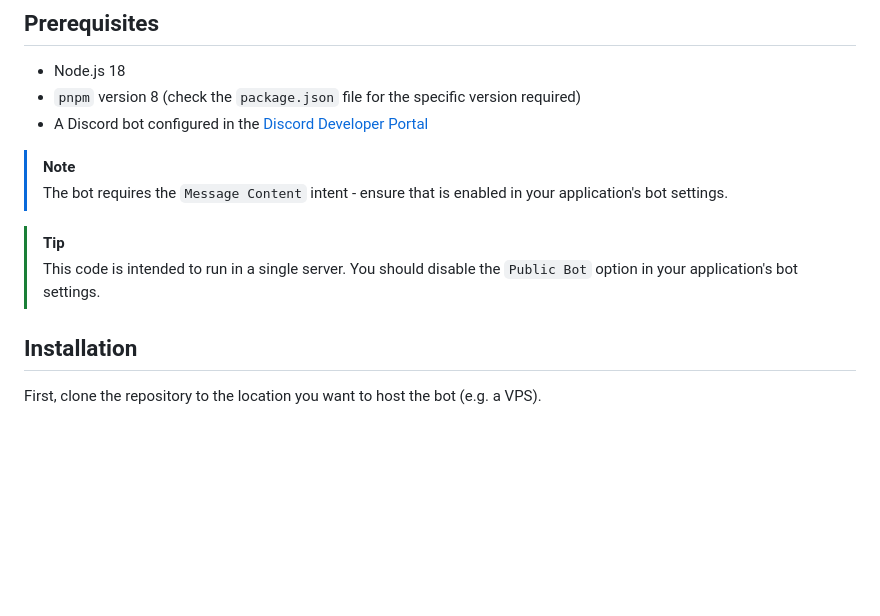
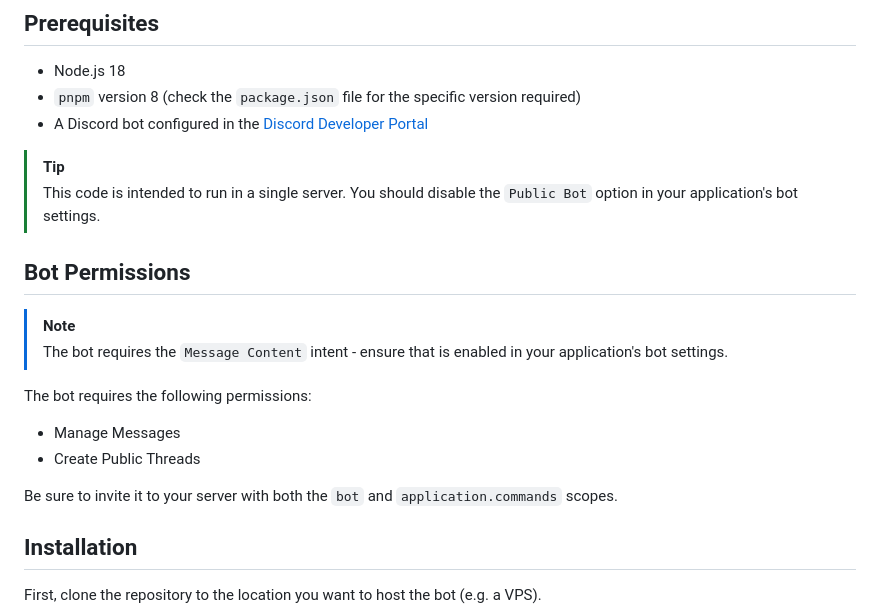
Before and after one commit to nhcarrigan/general-documentation, a Markdown page: docs/deepgram/self-hosting.md, the part around the change. Drawn GitHub-style; blank space fills up the shorter version.

Commit message:
feat: document the permissions and oauth scopes

```diff
--- a/docs/deepgram/self-hosting.md
+++ b/docs/deepgram/self-hosting.md
@@ -8,11 +8,20 @@ This guide is for setting up and managing your own instance of the bot.
 - `pnpm` version 8 (check the `package.json` file for the specific version required)
 - A Discord bot configured in the [Discord Developer Portal](https://discord.com/developers/applications)
 
+> [!TIP]
+> This code is intended to run in a single server. You should disable the `Public Bot` option in your application's bot settings.
+
+## Bot Permissions
+
 > [!NOTE]
 > The bot requires the `Message Content` intent - ensure that is enabled in your application's bot settings.
 
-> [!TIP]
-> This code is intended to run in a single server. You should disable the `Public Bot` option in your application's bot settings.
+The bot requires the following permissions:
+
+- Manage Messages
+- Create Public Threads
+
+Be sure to invite it to your server with both the `bot` and `application.commands` scopes.
 
 ## Installation
 
```
